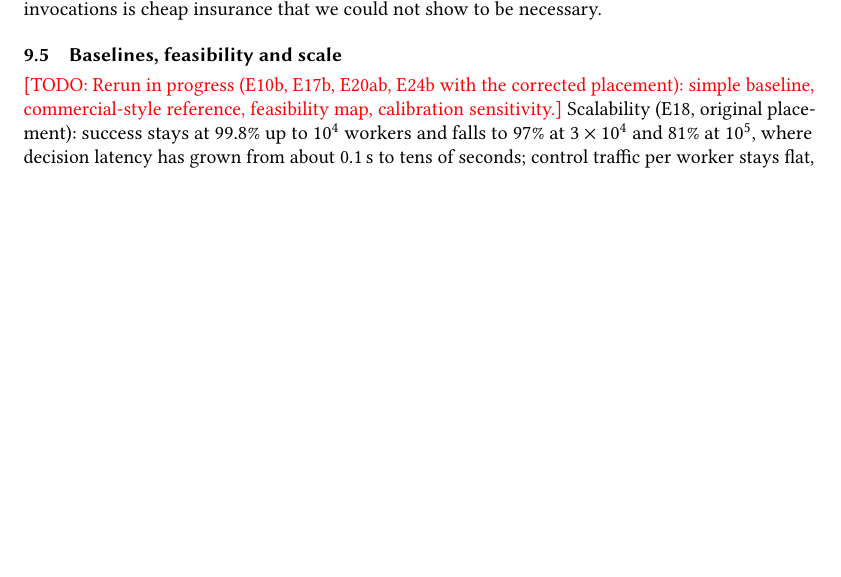
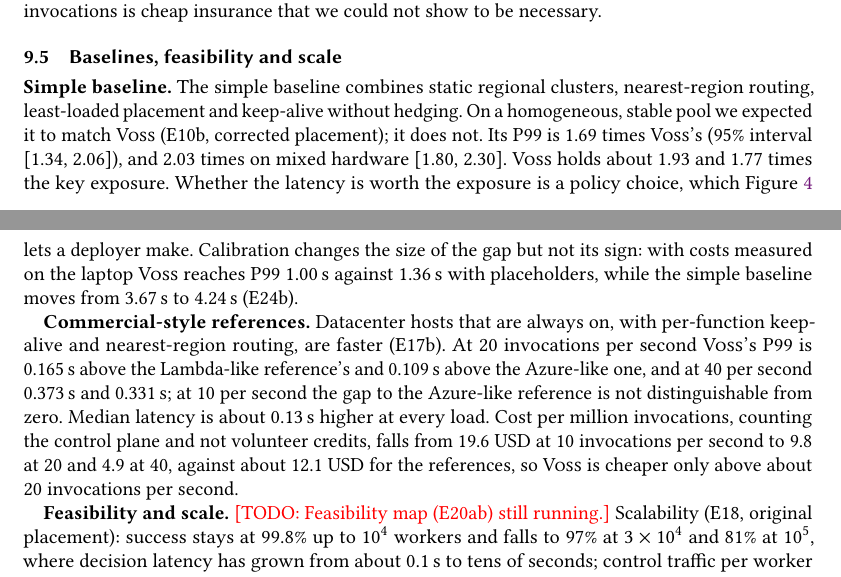
Before and after one commit to aalhadsawane/VOSS, a LaTeX paper (manuscript/main.tex, which reads manuscript/sections/results.tex): part of page 16 of 21 before the commit and two parts of pages 16 and 17 of 21 after it, the two joined at a grey line, cut so that both start at the same text, the shorter picture padded with empty space. Compiled offline with pdfLaTeX.

Commit message:
Fix rerun macro names in results baselines subsection
Co-Authored-By: Claude Sonnet 5.5 <noreply@anthropic.com>
Claude-Session: https://claude.ai/code/session_01JprzBEqCMcf4VoN8TnoW93

```diff
--- a/manuscript/sections/results.tex
+++ b/manuscript/sections/results.tex
@@ -84,6 +84,21 @@ because evidence must build up before a slowdown can be told from load. Protecti
 could not show to be necessary.
 
 \subsection{Baselines, feasibility and scale}
-\todo{Rerun in progress (E10b, E17b, E20ab, E24b with the corrected placement): simple baseline, commercial-style reference, feasibility map, calibration sensitivity.}
+\textbf{Simple baseline.} The simple baseline combines static regional clusters, nearest-region routing, least-loaded placement
+and keep-alive without hedging. On a homogeneous, stable pool we expected it to match \voss{} (E10b, corrected placement); it
+does not. Its P99 is \RerunSimplePNinetynineHomRatio{} times \voss{}'s (95\% interval [\RerunSimplePNinetynineHomLo, \RerunSimplePNinetynineHomHi]), and \RerunSimplePNinetynineMixRatio{} times on mixed hardware
+[\RerunSimplePNinetynineMixLo, \RerunSimplePNinetynineMixHi]. \voss{} holds about \RerunSimpleExpHomRatio{} and \RerunSimpleExpMixRatio{} times the key exposure. Whether the latency is worth the exposure is a policy
+choice, which Figure~\ref{fig:front} lets a deployer make. Calibration changes the size of the gap but not its sign: with
+costs measured on the laptop \voss{} reaches P99 \RerunCalSensVossPNinetynineMeas\,s against \RerunCalSensVossPNinetyninePlc\,s with placeholders, while the simple baseline
+moves from \RerunCalSensSimplePNinetyninePlc\,s to \RerunCalSensSimplePNinetynineMeas\,s (E24b).
+
+\textbf{Commercial-style references.} Datacenter hosts that are always on, with per-function keep-alive and nearest-region
+routing, are faster (E17b). At 20 invocations per second \voss{}'s P99 is \RerunCommPNinetynineLambdaTwentyDiff\,s above the Lambda-like reference's and
+\RerunCommPNinetynineAzureTwentyDiff\,s above the Azure-like one, and at 40 per second \RerunCommPNinetynineLambdaFortyDiff\,s and \RerunCommPNinetynineAzureFortyDiff\,s; at 10 per second the gap to the Azure-like
+reference is not distinguishable from zero. Median latency is about 0.13\,s higher at every load. Cost per million invocations,
+counting the control plane and not volunteer credits, falls from \RerunCommCostTen{} USD at 10 invocations per second to \RerunCommCostTwenty{} at 20 and
+\RerunCommCostForty{} at 40, against about \RerunCommCostRefLambda{} USD for the references, so \voss{} is cheaper only above about 20 invocations per second.
+
+\textbf{Feasibility and scale.} \todo{Feasibility map (E20ab) still running.}
 Scalability (E18, original placement): success stays at \ScaleTenKSucc\% up to $10^4$ workers and falls to \ScaleMidSucc\% at $3\times10^4$ and \ScaleBigSucc\% at $10^5$,
 where decision latency has grown from about 0.1\,s to tens of seconds; control traffic per worker stays flat, so the limit is the central decision path.
```
